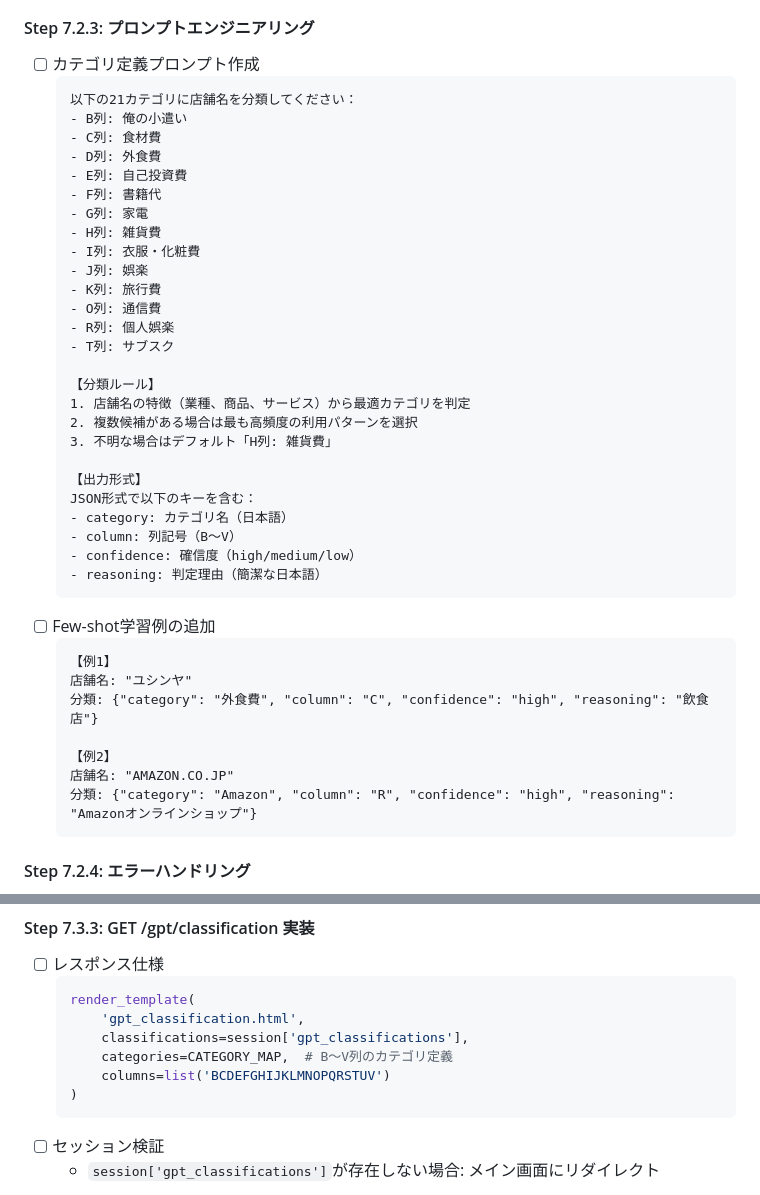
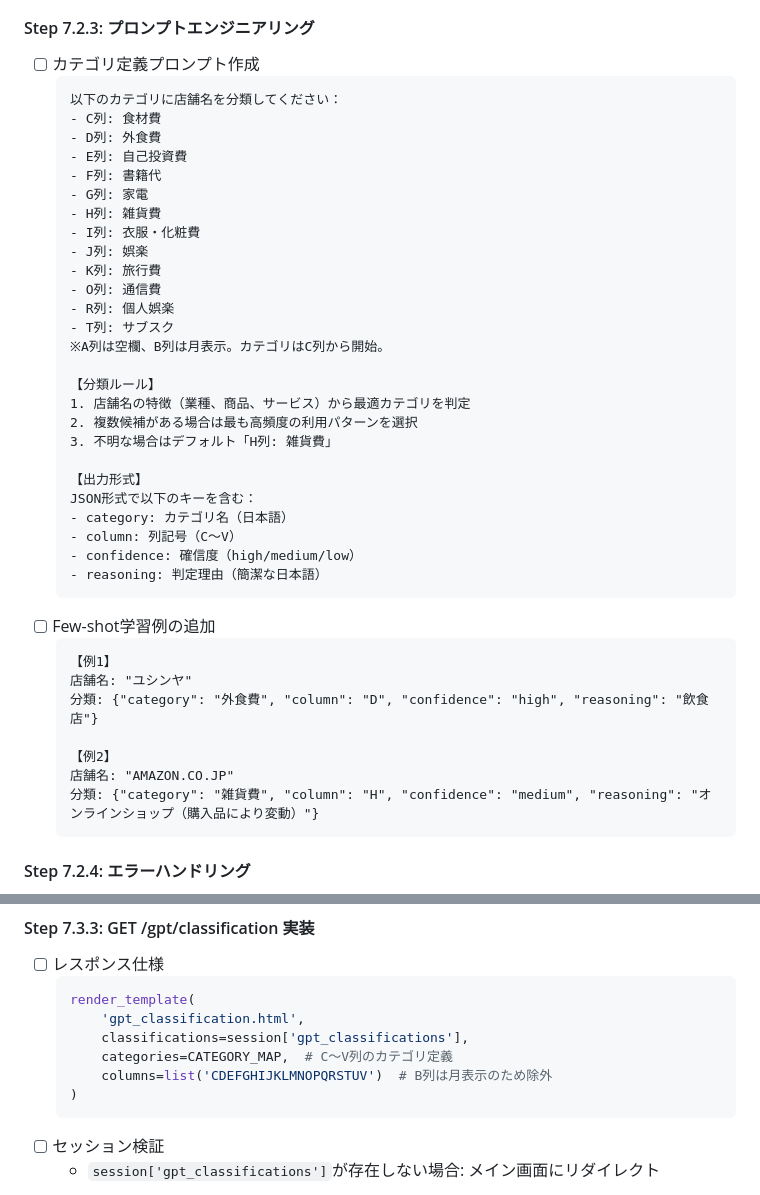
Before and after one commit to mamemaru00/Crdit_detail, a Markdown page: .claude/00_project/08_dev_step.md, 2 parts joined by grey strips. Rendered like a GitHub page.

Commit message:
docs: 08_dev_step.md Phase 7カテゴリ定義をマスタに統一
- カテゴリ定義プロンプトをC列開始に修正
- Few-shot例の列番号をマスタ定義に合わせて修正
  - 外食費: C→D列
  - Amazon→雑貨費(H列)に変更
- セッション格納例の外食費列をD列に修正
- columns選択肢からB列を除外（B列は月表示）

Co-Authored-By: Claude Opus 4.5 <noreply@anthropic.com>

````diff
--- a/.claude/00_project/08_dev_step.md
+++ b/.claude/00_project/08_dev_step.md
@@ -1680,8 +1680,7 @@ a8d5528 fix: session.sid AttributeError修正（独自server_session_id実装）
 #### Step 7.2.3: プロンプトエンジニアリング
 - [ ] カテゴリ定義プロンプト作成
   ```
-  以下の21カテゴリに店舗名を分類してください：
-  - B列: 俺の小遣い
+  以下のカテゴリに店舗名を分類してください：
   - C列: 食材費
   - D列: 外食費
   - E列: 自己投資費
@@ -1694,6 +1693,7 @@ a8d5528 fix: session.sid AttributeError修正（独自server_session_id実装）
   - O列: 通信費
   - R列: 個人娯楽
   - T列: サブスク
+  ※A列は空欄、B列は月表示。カテゴリはC列から開始。
 
   【分類ルール】
   1. 店舗名の特徴（業種、商品、サービス）から最適カテゴリを判定
@@ -1703,7 +1703,7 @@ a8d5528 fix: session.sid AttributeError修正（独自server_session_id実装）
   【出力形式】
   JSON形式で以下のキーを含む：
   - category: カテゴリ名（日本語）
-  - column: 列記号（B～V）
+  - column: 列記号（C～V）
   - confidence: 確信度（high/medium/low）
   - reasoning: 判定理由（簡潔な日本語）
   ```
@@ -1711,11 +1711,11 @@ a8d5528 fix: session.sid AttributeError修正（独自server_session_id実装）
   ```
   【例1】
   店舗名: "ユシンヤ"
-  分類: {"category": "外食費", "column": "C", "confidence": "high", "reasoning": "飲食店"}
+  分類: {"category": "外食費", "column": "D", "confidence": "high", "reasoning": "飲食店"}
 
   【例2】
   店舗名: "AMAZON.CO.JP"
-  分類: {"category": "Amazon", "column": "R", "confidence": "high", "reasoning": "Amazonオンラインショップ"}
+  分類: {"category": "雑貨費", "column": "H", "confidence": "medium", "reasoning": "オンラインショップ（購入品により変動）"}
   ```
 
 #### Step 7.2.4: エラーハンドリング
@@ -1795,8 +1795,8 @@ a8d5528 fix: session.sid AttributeError修正（独自server_session_id実装）
   render_template(
       'gpt_classification.html',
       classifications=session['gpt_classifications'],
-      categories=CATEGORY_MAP,  # B～V列のカテゴリ定義
-      columns=list('BCDEFGHIJKLMNOPQRSTUV')
+      categories=CATEGORY_MAP,  # C～V列のカテゴリ定義
+      columns=list('CDEFGHIJKLMNOPQRSTUV')  # B列は月表示のため除外
   )
   ```
 - [ ] セッション検証
````
Also changed, not shown: other parts of .claude/00_project/08_dev_step.md (+1 -1 lines).
